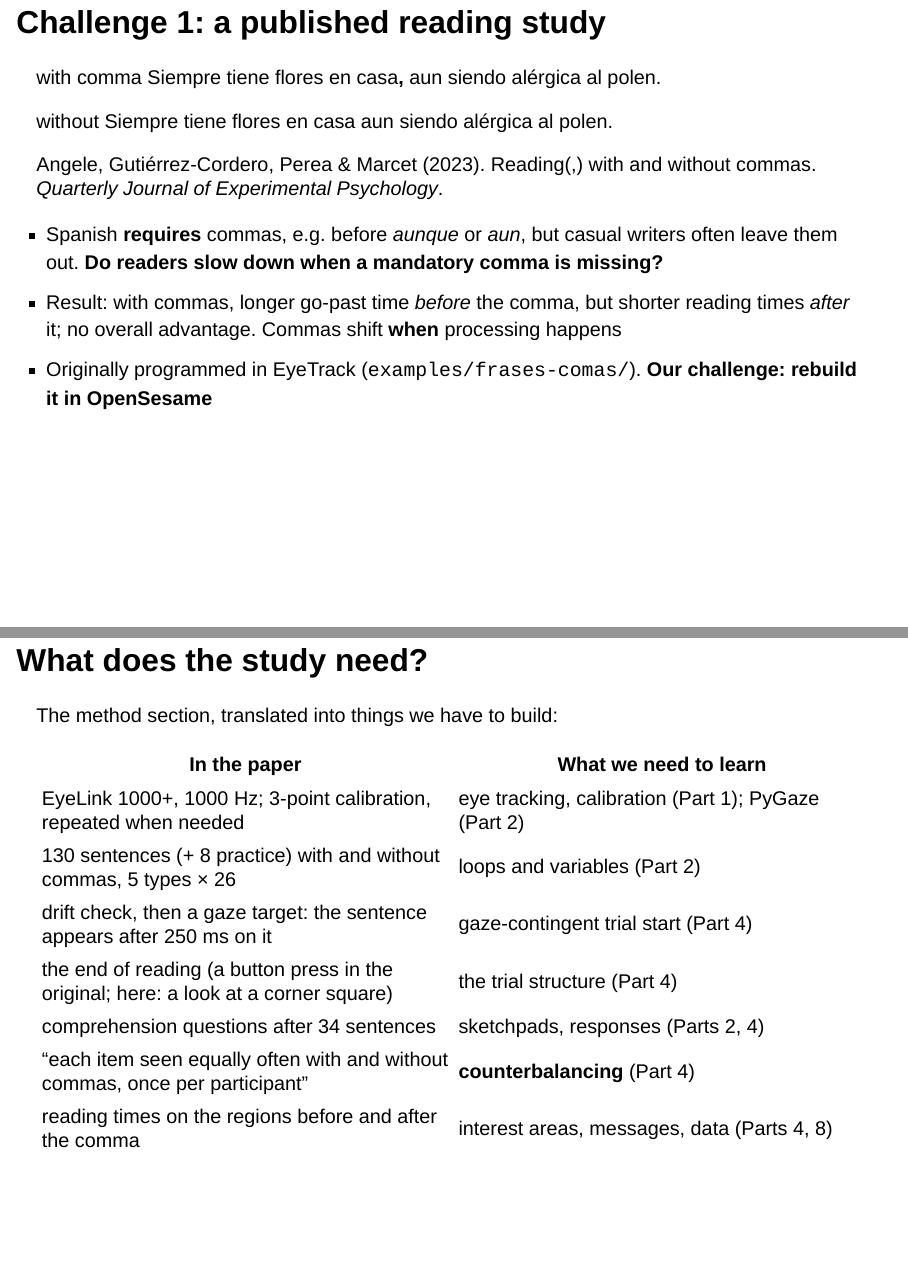
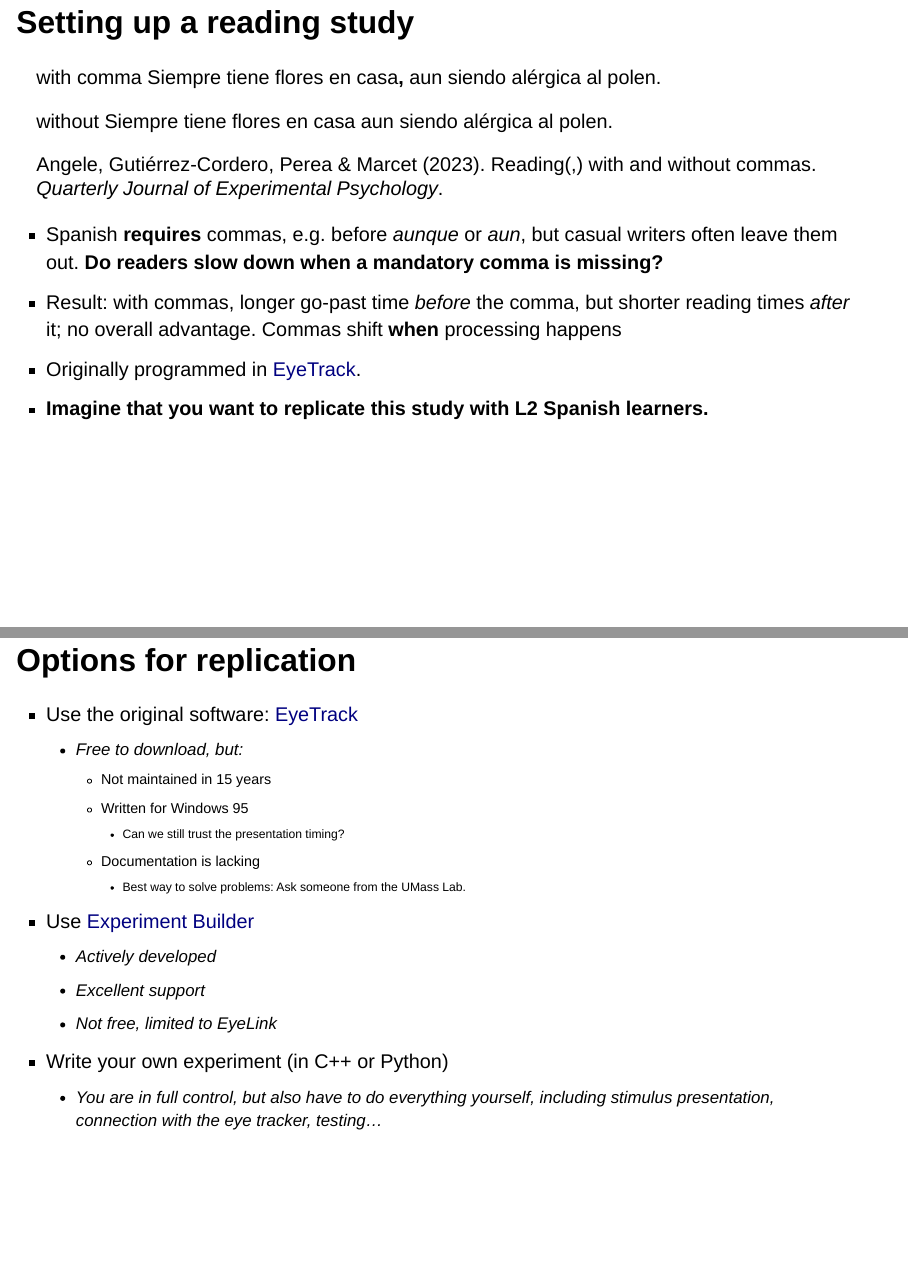
Before and after one commit to bernhardangele/eye-movement-experiments-with-opensesame, a Quarto document (slides/workshop.qmd): pages 2 and 3 of 115 before the commit and pages 2 and 3 of 117 after it, joined at a grey line. Rendered offline with R 4.5, knitr and Pandoc in place of Quarto, with nearby package versions; drawn as Slidy slides in place of the format the file asks for.

Commit message:
new introduction slides

```diff
--- a/slides/workshop.qmd
+++ b/slides/workshop.qmd
@@ -15,7 +15,7 @@ execute:
   echo: false
 ---
 
-## Challenge 1: a published reading study
+## Setting up a reading study
 
 ::: {.sentence-pair}
 <span class="label">with comma</span> Siempre tiene flores en casa**,** aun siendo alérgica al polen.
@@ -30,4 +30,22 @@ Angele, Gutiérrez-Cordero, Perea & Marcet (2023). Reading(,) with and without c
   **Do readers slow down when a mandatory comma is missing?**
 - Result: with commas, longer go-past time *before* the comma, but shorter reading times *after* it;
   no overall advantage. Commas shift **when** processing happens
-- Originally programmed in EyeTrack (`examples/frases-comas/`). **Our challenge: rebuild it in OpenSesame**
+- Originally programmed in [EyeTrack](https://websites.umass.edu/eyelab/software/).
+- **Imagine that you want to replicate this study with L2 Spanish learners.**
+
+
+## Options for replication
+
+- Use the original software: [EyeTrack](https://websites.umass.edu/eyelab/software/)
+    - Free to download, but:
+       - Not maintained in 15 years
+       - Written for Windows 95
+          - Can we still trust the presentation timing?
+       - Documentation is lacking
+          - Best way to solve problems: Ask someone from the UMass Lab.
+- Use [Experiment Builder](https://www.sr-research.com/experiment-builder/)
+    - Actively developed
+    - Excellent support
+    - Not free, limited to EyeLink
+- Write your own experiment (in C++ or Python)
+    - You are in full control, but also have to do everything yourself, including stimulus presentation, connection with the eye tracker, testing...
```
Also changed, not shown: slides/workshop.qmd (15 more changed lines).
